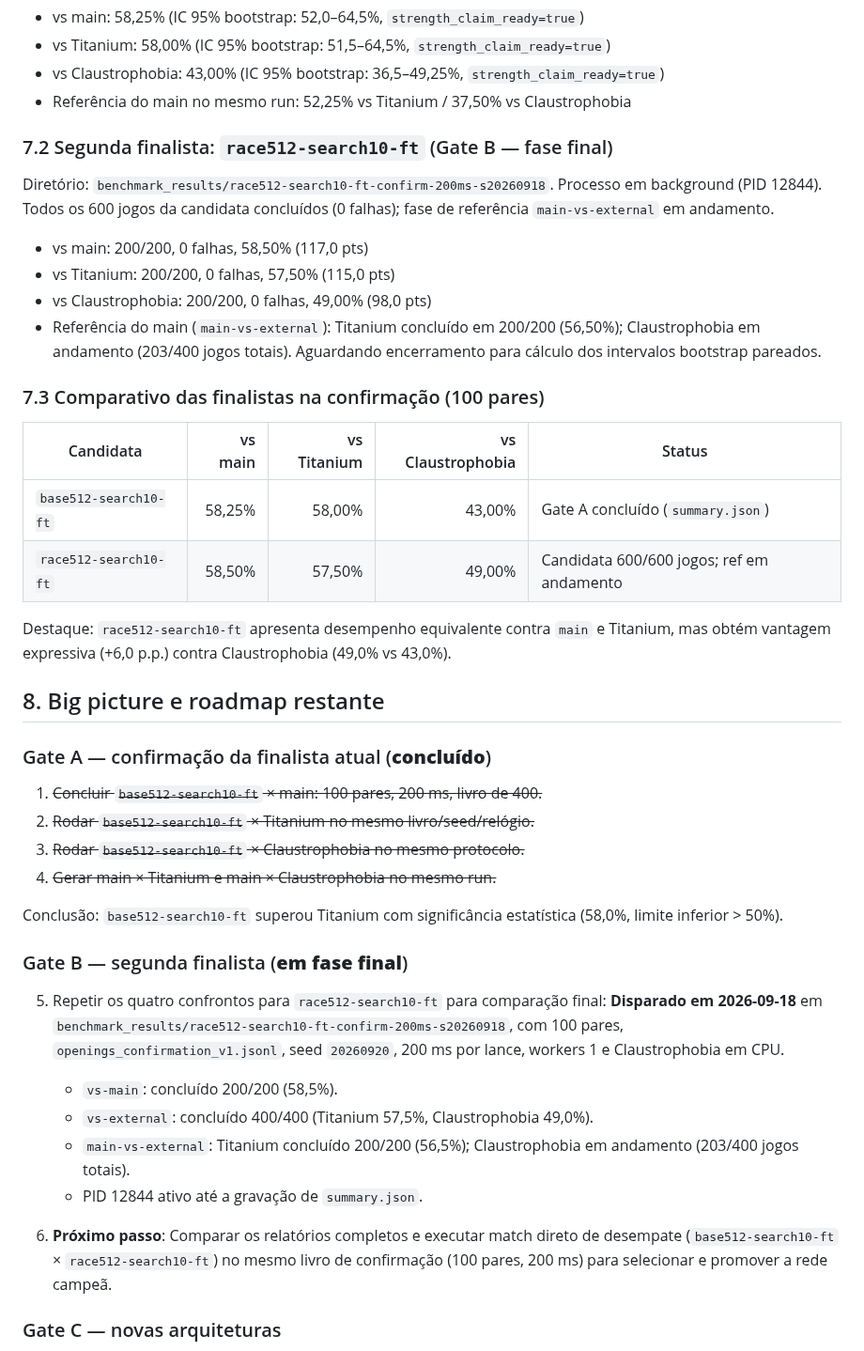
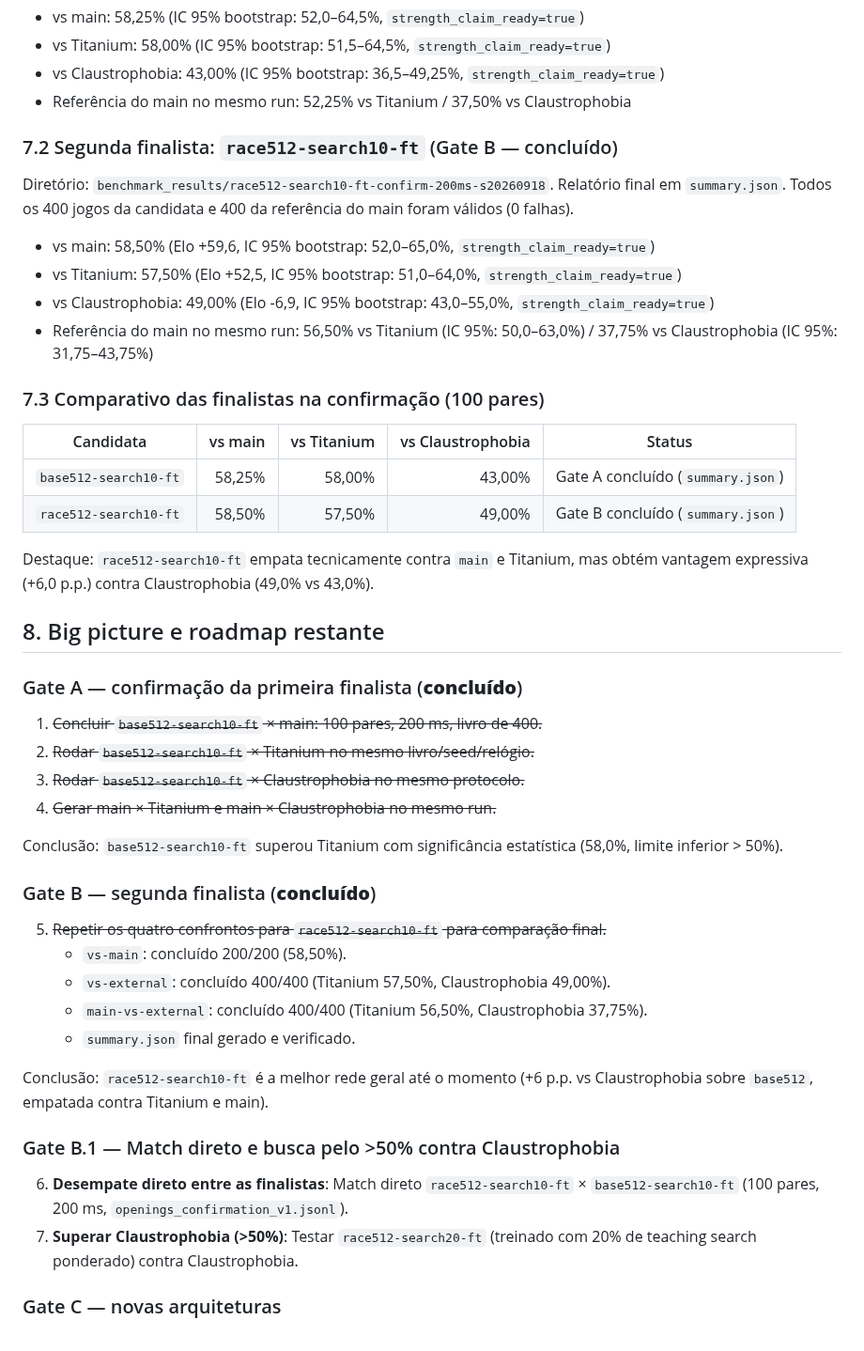
Before and after one commit to gitzambrano/zquoridor, a Markdown page: plano-zquoridor.md, the part around the change. Shown at 94% size. Rendered like a GitHub page.

Commit message:
docs: complete Gate B confirmation benchmark for race512-search10-ft

```diff
--- a/plano-zquoridor.md
+++ b/plano-zquoridor.md
@@ -289,28 +289,28 @@ Relatório final em `summary.json`. Todos os 400 jogos da candidata e 400 da ref
 - vs Claustrophobia: 43,00% (IC 95% bootstrap: 36,5–49,25%, `strength_claim_ready=true`)
 - Referência do main no mesmo run: 52,25% vs Titanium / 37,50% vs Claustrophobia
 
-### 7.2 Segunda finalista: `race512-search10-ft` (Gate B — fase final)
+### 7.2 Segunda finalista: `race512-search10-ft` (Gate B — concluído)
 
 Diretório: `benchmark_results/race512-search10-ft-confirm-200ms-s20260918`.
-Processo em background (PID 12844). Todos os 600 jogos da candidata concluídos (0 falhas); fase de referência `main-vs-external` em andamento.
+Relatório final em `summary.json`. Todos os 400 jogos da candidata e 400 da referência do main foram válidos (0 falhas).
 
-- vs main: 200/200, 0 falhas, 58,50% (117,0 pts)
-- vs Titanium: 200/200, 0 falhas, 57,50% (115,0 pts)
-- vs Claustrophobia: 200/200, 0 falhas, 49,00% (98,0 pts)
-- Referência do main (`main-vs-external`): Titanium concluído em 200/200 (56,50%); Claustrophobia em andamento (203/400 jogos totais). Aguardando encerramento para cálculo dos intervalos bootstrap pareados.
+- vs main: 58,50% (Elo +59,6, IC 95% bootstrap: 52,0–65,0%, `strength_claim_ready=true`)
+- vs Titanium: 57,50% (Elo +52,5, IC 95% bootstrap: 51,0–64,0%, `strength_claim_ready=true`)
+- vs Claustrophobia: 49,00% (Elo -6,9, IC 95% bootstrap: 43,0–55,0%, `strength_claim_ready=true`)
+- Referência do main no mesmo run: 56,50% vs Titanium (IC 95%: 50,0–63,0%) / 37,75% vs Claustrophobia (IC 95%: 31,75–43,75%)
 
 ### 7.3 Comparativo das finalistas na confirmação (100 pares)
 
 | Candidata | vs main | vs Titanium | vs Claustrophobia | Status |
 |---|---:|---:|---:|---|
 | `base512-search10-ft` | 58,25% | 58,00% | 43,00% | Gate A concluído (`summary.json`) |
-| `race512-search10-ft` | 58,50% | 57,50% | 49,00% | Candidata 600/600 jogos; ref em andamento |
+| `race512-search10-ft` | 58,50% | 57,50% | 49,00% | Gate B concluído (`summary.json`) |
 
-Destaque: `race512-search10-ft` apresenta desempenho equivalente contra `main` e Titanium, mas obtém vantagem expressiva (+6,0 p.p.) contra Claustrophobia (49,0% vs 43,0%).
+Destaque: `race512-search10-ft` empata tecnicamente contra `main` e Titanium, mas obtém vantagem expressiva (+6,0 p.p.) contra Claustrophobia (49,0% vs 43,0%).
 
 ## 8. Big picture e roadmap restante
 
-### Gate A — confirmação da finalista atual (**concluído**)
+### Gate A — confirmação da primeira finalista (**concluído**)
 
 1. ~~Concluir `base512-search10-ft` × main: 100 pares, 200 ms, livro de 400.~~
 2. ~~Rodar `base512-search10-ft` × Titanium no mesmo livro/seed/relógio.~~
@@ -319,20 +319,20 @@ Destaque: `race512-search10-ft` apresenta desempenho equivalente contra `main` e
 
 Conclusão: `base512-search10-ft` superou Titanium com significância estatística (58,0%, limite inferior > 50%).
 
-### Gate B — segunda finalista (**em fase final**)
+### Gate B — segunda finalista (**concluído**)
 
-5. Repetir os quatro confrontos para `race512-search10-ft` para comparação
-   final: **Disparado em 2026-09-18** em `benchmark_results/race512-search10-ft-confirm-200ms-s20260918`,
-   com 100 pares, `openings_confirmation_v1.jsonl`, seed `20260920`, 200 ms
-   por lance, workers 1 e Claustrophobia em CPU.
-   - `vs-main`: concluído 200/200 (58,5%).
-   - `vs-external`: concluído 400/400 (Titanium 57,5%, Claustrophobia 49,0%).
-   - `main-vs-external`: Titanium concluído 200/200 (56,5%); Claustrophobia em andamento (203/400 jogos totais).
-   - PID 12844 ativo até a gravação de `summary.json`.
+5. ~~Repetir os quatro confrontos para `race512-search10-ft` para comparação final.~~
+   - `vs-main`: concluído 200/200 (58,50%).
+   - `vs-external`: concluído 400/400 (Titanium 57,50%, Claustrophobia 49,00%).
+   - `main-vs-external`: concluído 400/400 (Titanium 56,50%, Claustrophobia 37,75%).
+   - `summary.json` final gerado e verificado.
 
-6. **Próximo passo**: Comparar os relatórios completos e executar match direto
-   de desempate (`base512-search10-ft` × `race512-search10-ft`) no mesmo livro
-   de confirmação (100 pares, 200 ms) para selecionar e promover a rede campeã.
+Conclusão: `race512-search10-ft` é a melhor rede geral até o momento (+6 p.p. vs Claustrophobia sobre `base512`, empatada contra Titanium e main).
+
+### Gate B.1 — Match direto e busca pelo >50% contra Claustrophobia
+
+6. **Desempate direto entre as finalistas**: Match direto `race512-search10-ft` × `base512-search10-ft` (100 pares, 200 ms, `openings_confirmation_v1.jsonl`).
+7. **Superar Claustrophobia (>50%)**: Testar `race512-search20-ft` (treinado com 20% de teaching search ponderado) contra Claustrophobia.
 
 ### Gate C — novas arquiteturas
 
```
